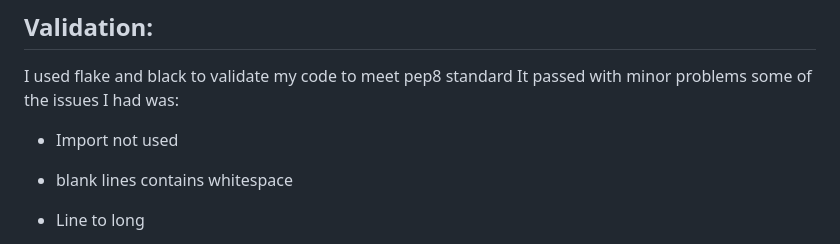
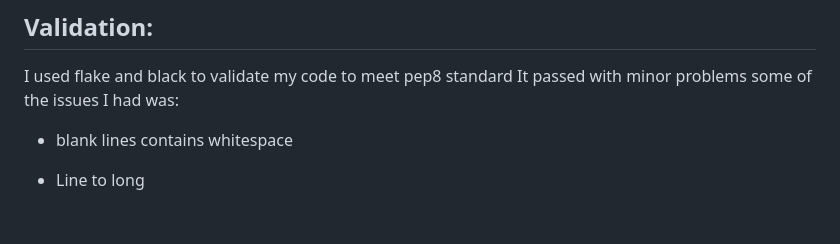
Before and after one commit to Seafzz/Snakepyt, a Markdown page: README.md, the part around the change. GitHub-like rendering; blank space fills up the shorter version.

Commit message:
removed one line in the validation because it was not supposed to be there

```diff
--- a/README.md
+++ b/README.md
@@ -50,7 +50,6 @@ I tested it, and my friends tested the game.
 ## Validation:
 I used flake and black to validate my code to meet pep8 standard
 It passed with minor problems some of the issues I had was:
-- Import not used
 - blank lines contains whitespace
 - Line to long
 
```
